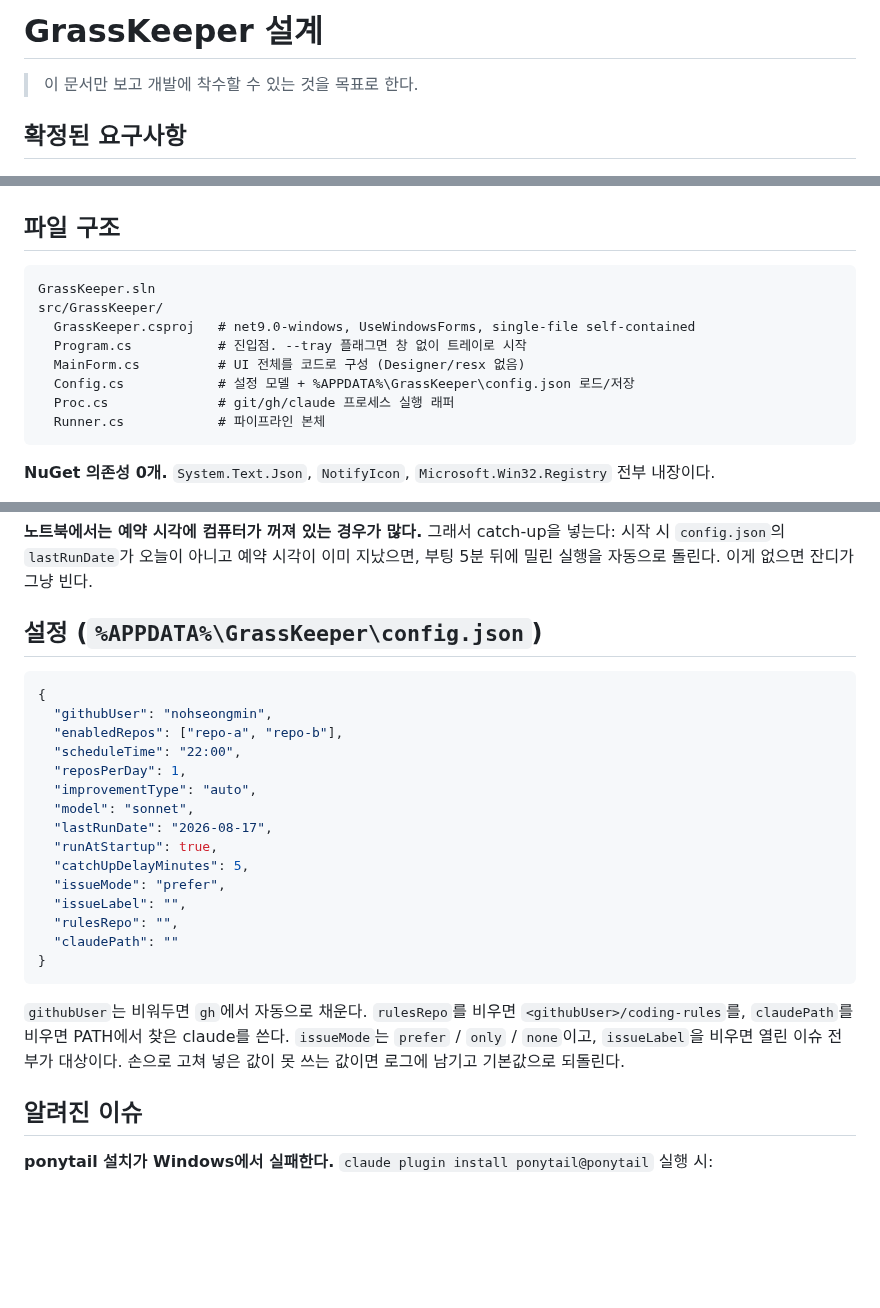
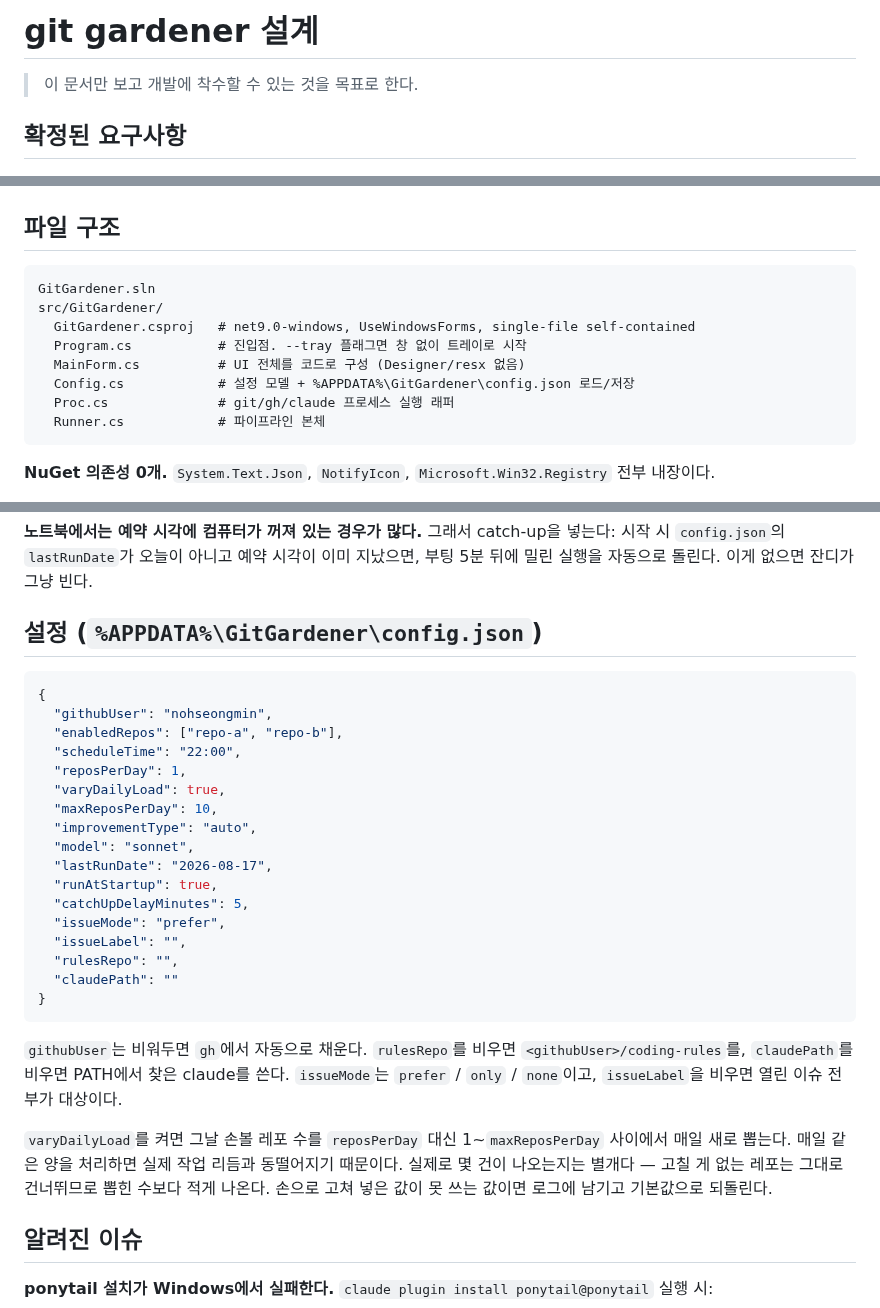
Before and after one commit to nohseongmin/git-gardener, a Markdown page: docs/PLAN.md, 3 parts joined by grey strips. Drawn GitHub-style; blank space fills up the shorter version.

````diff
--- a/docs/PLAN.md
+++ b/docs/PLAN.md
@@ -1,4 +1,4 @@
-# GrassKeeper 설계
+# git gardener 설계
 
 > 이 문서만 보고 개발에 착수할 수 있는 것을 목표로 한다.
 
@@ -15,12 +15,12 @@
 ## 파일 구조
 
 ```
-GrassKeeper.sln
-src/GrassKeeper/
-  GrassKeeper.csproj   # net9.0-windows, UseWindowsForms, single-file self-contained
+GitGardener.sln
+src/GitGardener/
+  GitGardener.csproj   # net9.0-windows, UseWindowsForms, single-file self-contained
   Program.cs           # 진입점. --tray 플래그면 창 없이 트레이로 시작
   MainForm.cs          # UI 전체를 코드로 구성 (Designer/resx 없음)
-  Config.cs            # 설정 모델 + %APPDATA%\GrassKeeper\config.json 로드/저장
+  Config.cs            # 설정 모델 + %APPDATA%\GitGardener\config.json 로드/저장
   Proc.cs              # git/gh/claude 프로세스 실행 래퍼
   Runner.cs            # 파이프라인 본체
 ```
@@ -173,7 +173,7 @@ ponytail과 `RULES.md`가 이미 주입되므로 프롬프트에는 **범위**
 
 **노트북에서는 예약 시각에 컴퓨터가 꺼져 있는 경우가 많다.** 그래서 catch-up을 넣는다: 시작 시 `config.json`의 `lastRunDate`가 오늘이 아니고 예약 시각이 이미 지났으면, 부팅 5분 뒤에 밀린 실행을 자동으로 돌린다. 이게 없으면 잔디가 그냥 빈다.
 
-## 설정 (`%APPDATA%\GrassKeeper\config.json`)
+## 설정 (`%APPDATA%\GitGardener\config.json`)
 
 ```json
 {
@@ -181,6 +181,8 @@ ponytail과 `RULES.md`가 이미 주입되므로 프롬프트에는 **범위**
   "enabledRepos": ["repo-a", "repo-b"],
   "scheduleTime": "22:00",
   "reposPerDay": 1,
+  "varyDailyLoad": true,
+  "maxReposPerDay": 10,
   "improvementType": "auto",
   "model": "sonnet",
   "lastRunDate": "2026-08-17",
@@ -193,7 +195,9 @@ ponytail과 `RULES.md`가 이미 주입되므로 프롬프트에는 **범위**
 }
 ```
 
-`githubUser`는 비워두면 `gh`에서 자동으로 채운다. `rulesRepo`를 비우면 `<githubUser>/coding-rules`를, `claudePath`를 비우면 PATH에서 찾은 claude를 쓴다. `issueMode`는 `prefer` / `only` / `none`이고, `issueLabel`을 비우면 열린 이슈 전부가 대상이다. 손으로 고쳐 넣은 값이 못 쓰는 값이면 로그에 남기고 기본값으로 되돌린다.
+`githubUser`는 비워두면 `gh`에서 자동으로 채운다. `rulesRepo`를 비우면 `<githubUser>/coding-rules`를, `claudePath`를 비우면 PATH에서 찾은 claude를 쓴다. `issueMode`는 `prefer` / `only` / `none`이고, `issueLabel`을 비우면 열린 이슈 전부가 대상이다.
+
+`varyDailyLoad`를 켜면 그날 손볼 레포 수를 `reposPerDay` 대신 1~`maxReposPerDay` 사이에서 매일 새로 뽑는다. 매일 같은 양을 처리하면 실제 작업 리듬과 동떨어지기 때문이다. 실제로 몇 건이 나오는지는 별개다 — 고칠 게 없는 레포는 그대로 건너뛰므로 뽑힌 수보다 적게 나온다. 손으로 고쳐 넣은 값이 못 쓰는 값이면 로그에 남기고 기본값으로 되돌린다.
 
 ## 알려진 이슈
 
````
Also changed, not shown: other parts of docs/PLAN.md (+3 -3 lines), README.md (+26 -11 lines), docs/SETUP.md (+6 -6 lines), docs/assets/banner.png (added), 15 other files.
